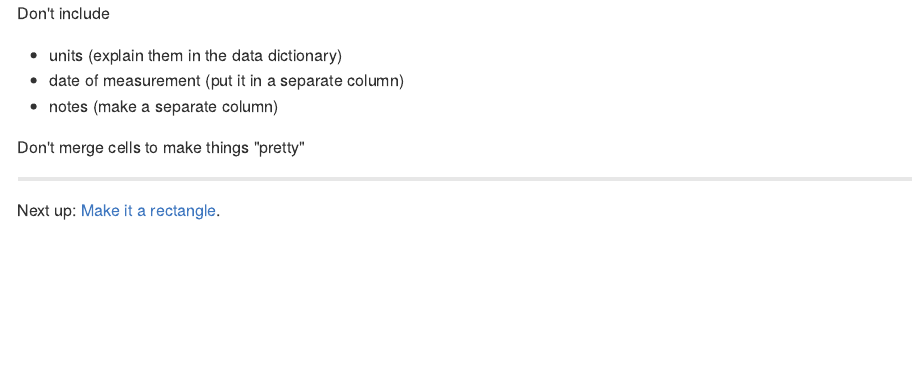
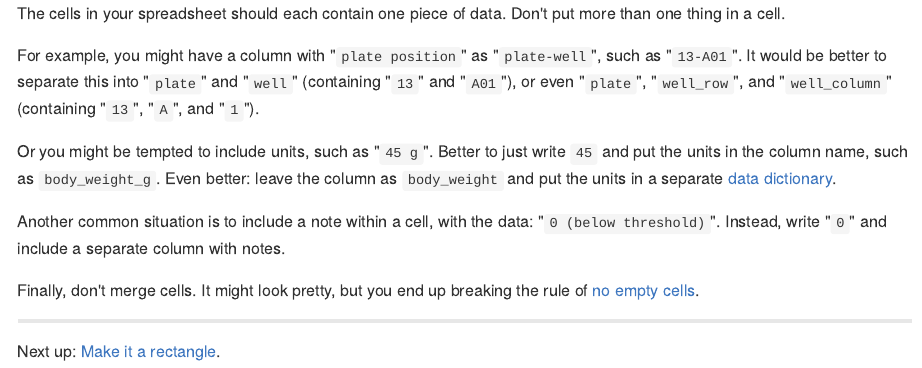
Before and after one commit to kbroman/dataorg, an R Markdown document (pages/one_thing_per_cell.Rmd): the page in a window 1100 px wide, from its top. The pictures show the output file pages/one_thing_per_cell.md that the author committed with the source, drawn offline in the style of GitHub.

Commit message:
Fill out the "one thing per cell" page

```diff
--- a/pages/one_thing_per_cell.Rmd
+++ b/pages/one_thing_per_cell.Rmd
@@ -4,13 +4,26 @@ title: Put just one thing in a cell
 description: "Data organization: put just one thing in a cell"
 ---
 
-Don't include
+The cells in your spreadsheet should each contain one piece of
+data. Don't put more than one thing in a cell.
 
-- units (explain them in the data dictionary)
-- date of measurement (put it in a separate column)
-- notes (make a separate column)
+For example, you might have a column with "`plate position`" as
+"`plate-well`", such as "`13-A01`". It would be better to separate this
+into "`plate`" and "`well`" (containing "`13`" and "`A01`"), or even
+"`plate`", "`well_row`", and "`well_column`" (containing "`13`", "`A`",
+and "`1`").
 
-Don't merge cells to make things "pretty"
+Or you might be tempted to include units, such as "`45 g`". Better to
+just write `45` and put the units in the column name, such as
+`body_weight_g`. Even better: leave the column as `body_weight` and
+put the units in a separate [data dictionary](dictionary.html).
+
+Another common situation is to include a note within a cell, with the
+data: "`0 (below threshold)`". Instead, write "`0`" and include a
+separate column with notes.
+
+Finally, don't merge cells. It might look pretty, but you end up
+breaking the rule of [no empty cells](no_empty_cells.html).
 
 ---
 
```
Also changed, not shown: pages/one_thing_per_cell.md.
